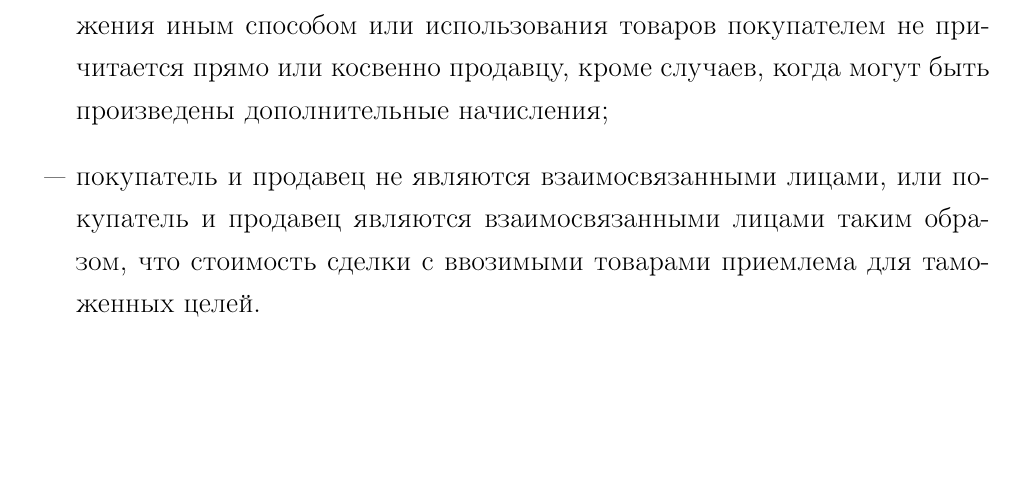
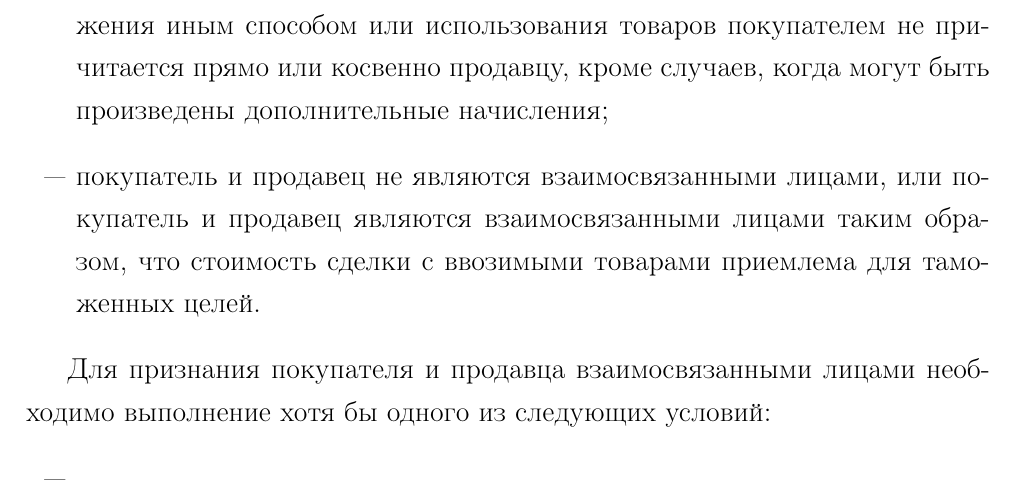
Before and after one commit to kuznetsov2/tseno, a LaTeX document (tseno.tex, which reads 1glava.tex): part of page 8 of 12, cut so that both start at the same text, the shorter picture padded with empty space. Compiled offline with pdfLaTeX.

Commit message:
txs auto checkin

```diff
--- a/1glava.tex
+++ b/1glava.tex
@@ -64,3 +64,8 @@
 	\item [---] никакая часть дохода или выручки от последующей продажи, распоряжения иным способом или использования товаров покупателем не причитается прямо или косвенно продавцу, кроме случаев, когда могут быть произведены дополнительные начисления;
 	\item [---] покупатель и продавец не являются взаимосвязанными лицами, или покупатель и продавец являются взаимосвязанными лицами таким образом, что стоимость сделки с ввозимыми товарами приемлема для таможенных целей.
 \end{enumerate}
+
+Для признания покупателя и продавца взаимосвязанными лицами необходимо выполнение хотя бы одного из следующих условий:
+\begin{enumerate}
+	\item [---]
+\end{enumerate}
```
